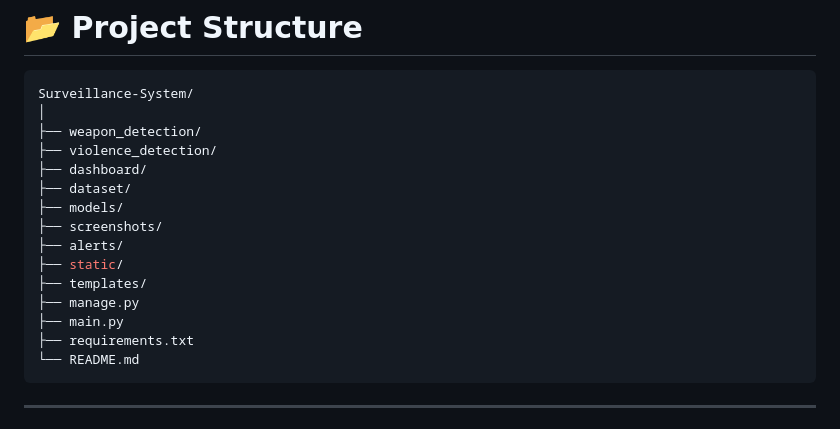
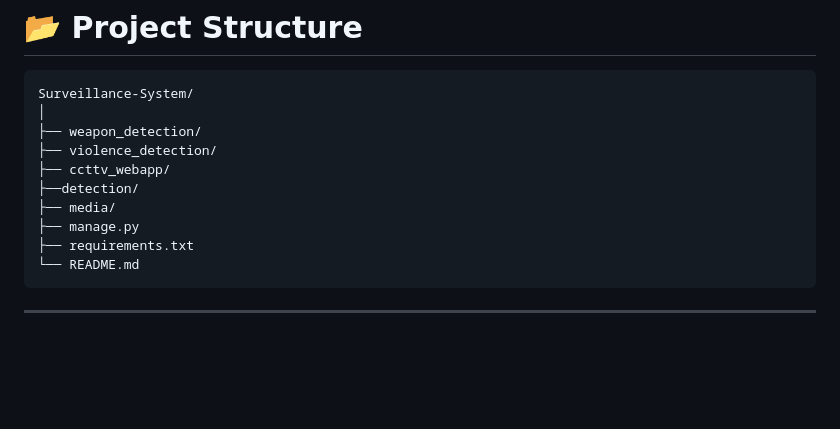
Before and after one commit to shafa-21/surveillance-system-weapon-violence-detection, a Markdown page: README.md, the part around the change. Rendered like a GitHub page; blank space fills up the shorter version.

````diff
--- a/README.md
+++ b/README.md
@@ -149,15 +149,10 @@ Surveillance-System/
 │
 ├── weapon_detection/
 ├── violence_detection/
-├── dashboard/
-├── dataset/
-├── models/
-├── screenshots/
-├── alerts/
-├── static/
-├── templates/
+├── ccttv_webapp/
+├──detection/
+├── media/
 ├── manage.py
-├── main.py
 ├── requirements.txt
 └── README.md
 ```
````
